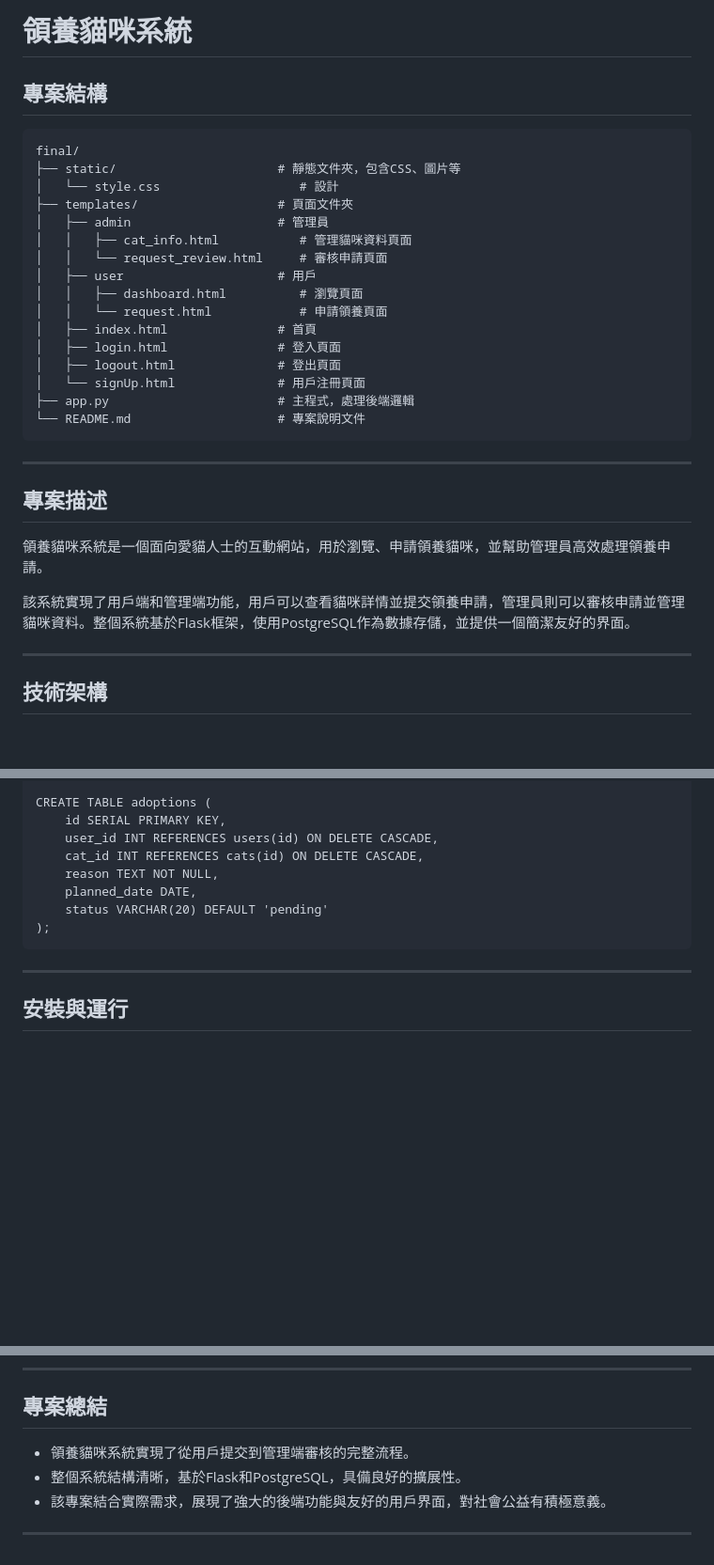
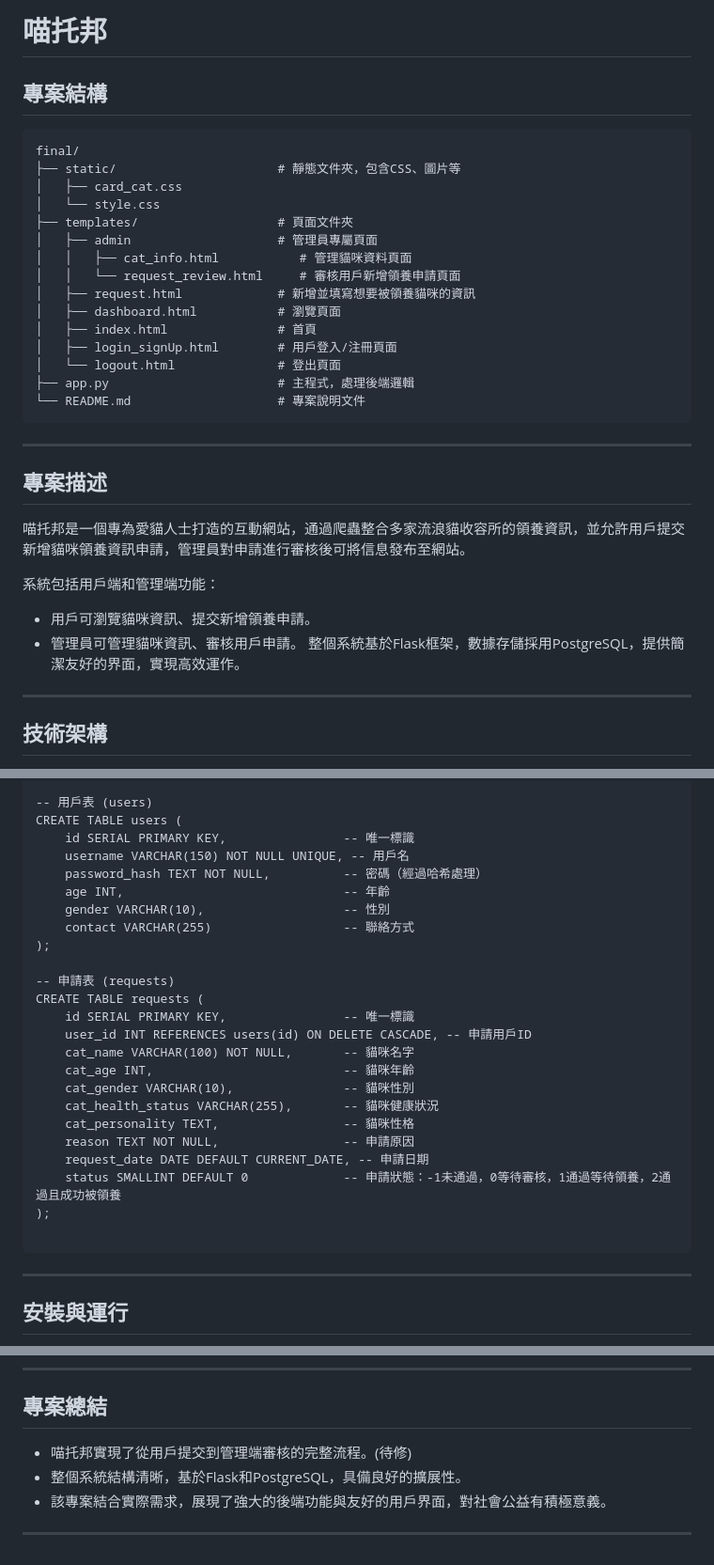
Before and after one commit to xinchen-8/Meowtopia, a Markdown page: README.md, 3 parts joined by grey strips. Shown at 94% size. Drawn GitHub-style; blank space fills up the shorter version.

````diff
--- a/README.md
+++ b/README.md
@@ -1,21 +1,20 @@
-# 領養貓咪系統
+# 喵托邦
 
 ## 專案結構
 ```
 final/
 ├── static/                      # 靜態文件夾，包含CSS、圖片等
-│   └── style.css                   # 設計
+│   ├── card_cat.css
+│   └── style.css
 ├── templates/                   # 頁面文件夾
-│   ├── admin                    # 管理員
+│   ├── admin                    # 管理員專屬頁面
 │   │   ├── cat_info.html           # 管理貓咪資料頁面
-│   │   └── request_review.html     # 審核申請頁面
-│   ├── user                     # 用戶
-│   │   ├── dashboard.html          # 瀏覽頁面
-│   │   └── request.html            # 申請領養頁面
+│   │   └── request_review.html     # 審核用戶新增領養申請頁面
+│   ├── request.html             # 新增並填寫想要被領養貓咪的資訊
+│   ├── dashboard.html           # 瀏覽頁面
 │   ├── index.html               # 首頁
-│   ├── login.html               # 登入頁面
-│   ├── logout.html              # 登出頁面
-│   └── signUp.html              # 用戶注冊頁面
+│   ├── login_signUp.html        # 用戶登入/注冊頁面
+│   └── logout.html              # 登出頁面
 ├── app.py                       # 主程式，處理後端邏輯
 └── README.md                    # 專案說明文件
 ```
@@ -23,10 +22,12 @@ final/
 ---
 
 ## 專案描述
-領養貓咪系統是一個面向愛貓人士的互動網站，用於瀏覽、申請領養貓咪，並幫助管理員高效處理領養申請。
+喵托邦是一個專為愛貓人士打造的互動網站，通過爬蟲整合多家流浪貓收容所的領養資訊，並允許用戶提交新增貓咪領養資訊申請，管理員對申請進行審核後可將信息發布至網站。
 
-該系統實現了用戶端和管理端功能，用戶可以查看貓咪詳情並提交領養申請，管理員則可以審核申請並管理貓咪資料。整個系統基於Flask框架，使用PostgreSQL作為數據存儲，並提供一個簡潔友好的界面。
-
+系統包括用戶端和管理端功能：
+- 用戶可瀏覽貓咪資訊、提交新增領養申請。
+- 管理員可管理貓咪資訊、審核用戶申請。
+整個系統基於Flask框架，數據存儲採用PostgreSQL，提供簡潔友好的界面，實現高效運作。
 ---
 
 ## 技術架構
@@ -110,13 +126,29 @@ CREATE TABLE cats (
 );
 
-CREATE TABLE adoptions (
-    id SERIAL PRIMARY KEY,
-    user_id INT REFERENCES users(id) ON DELETE CASCADE,
-    cat_id INT REFERENCES cats(id) ON DELETE CASCADE,
-    reason TEXT NOT NULL,
-    planned_date DATE,
-    status VARCHAR(20) DEFAULT 'pending'
+-- 用戶表 (users)
+CREATE TABLE users (
+    id SERIAL PRIMARY KEY,                -- 唯一標識
+    username VARCHAR(150) NOT NULL UNIQUE, -- 用戶名
+    password_hash TEXT NOT NULL,          -- 密碼（經過哈希處理）
+    age INT,                              -- 年齡
+    gender VARCHAR(10),                   -- 性別
+    contact VARCHAR(255)                  -- 聯絡方式
 );
+
+-- 申請表 (requests)
+CREATE TABLE requests (
+    id SERIAL PRIMARY KEY,                -- 唯一標識
+    user_id INT REFERENCES users(id) ON DELETE CASCADE, -- 申請用戶ID
+    cat_name VARCHAR(100) NOT NULL,       -- 貓咪名字
+    cat_age INT,                          -- 貓咪年齡
+    cat_gender VARCHAR(10),               -- 貓咪性別
+    cat_health_status VARCHAR(255),       -- 貓咪健康狀況
+    cat_personality TEXT,                 -- 貓咪性格
+    reason TEXT NOT NULL,                 -- 申請原因
+    request_date DATE DEFAULT CURRENT_DATE, -- 申請日期
+    status SMALLINT DEFAULT 0             -- 申請狀態：-1未通過，0等待審核，1通過等待領養，2通過且成功被領養
+);
+
 ```
 ---
 
@@ -143,7 +175,7 @@ CREATE TABLE adoptions (
 ---
 
 ## 專案總結
-- 領養貓咪系統實現了從用戶提交到管理端審核的完整流程。
+- 喵托邦實現了從用戶提交到管理端審核的完整流程。(待修)
 - 整個系統結構清晰，基於Flask和PostgreSQL，具備良好的擴展性。
 - 該專案結合實際需求，展現了強大的後端功能與友好的用戶界面，對社會公益有積極意義。
 
````
Also changed, not shown: other parts of README.md (+55 -40 lines).
